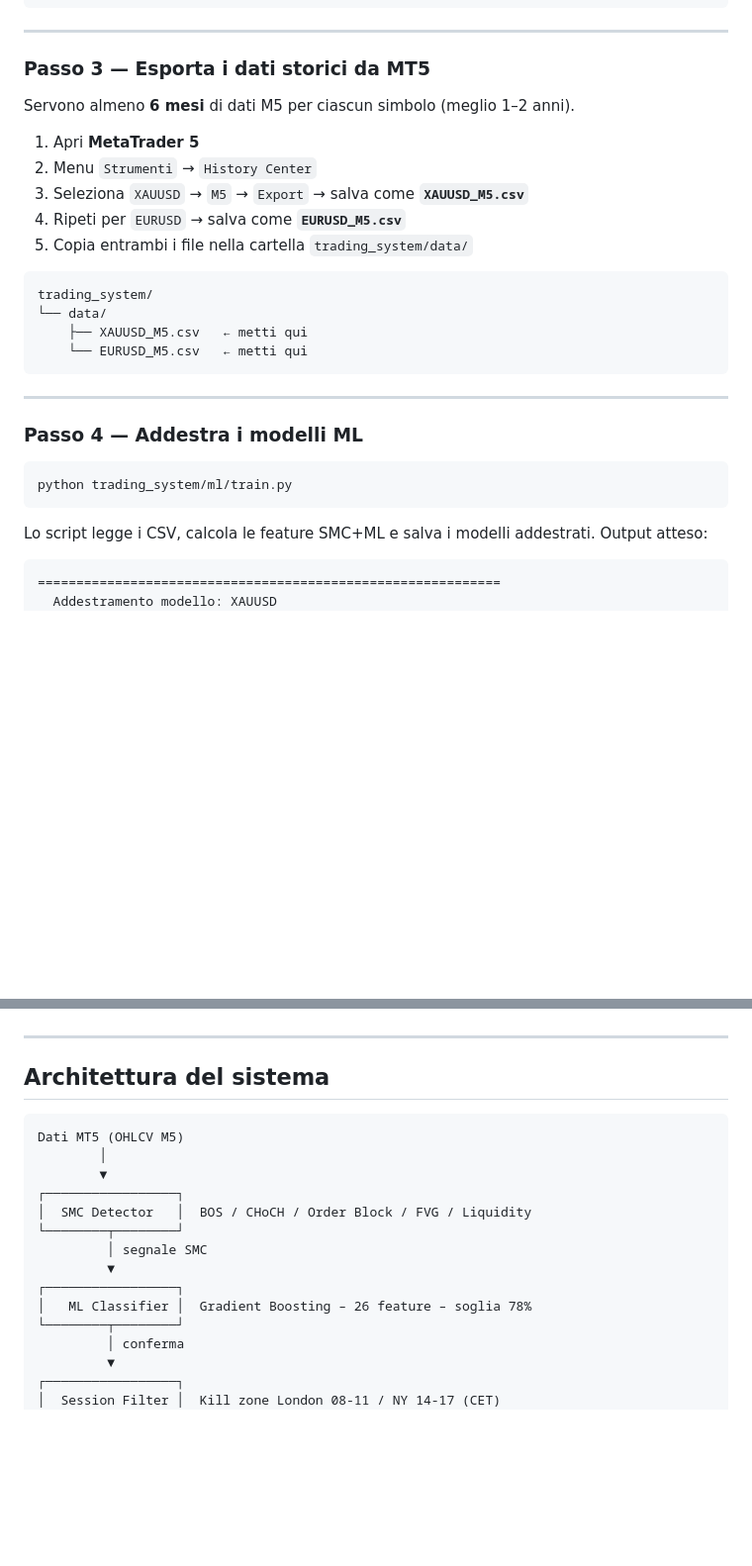
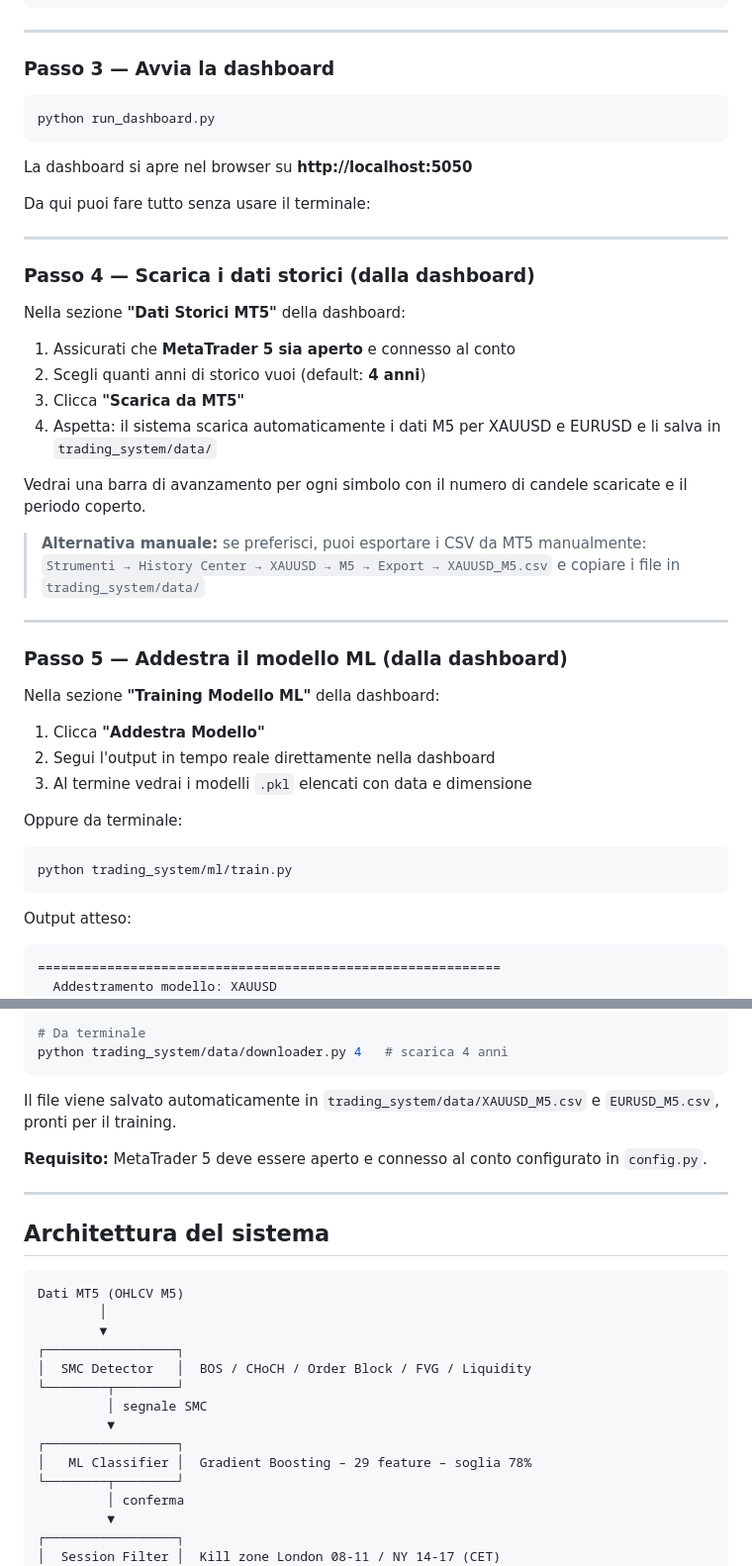
Before and after one commit to raffaele1991/Raffaele-Devita, a Markdown page: README.md, 2 parts joined by grey strips. Shown at 99% size. Drawn GitHub-style; blank space fills up the shorter version.

````diff
--- a/README.md
+++ b/README.md
@@ -29,32 +29,49 @@ MT5_SERVER   = "FTMO-Demo"   # nome server visibile nel login MT5
 
 ---
 
-### Passo 3 — Esporta i dati storici da MT5
+### Passo 3 — Avvia la dashboard
 
-Servono almeno **6 mesi** di dati M5 per ciascun simbolo (meglio 1–2 anni).
+```bash
+python run_dashboard.py
+```
 
-1. Apri **MetaTrader 5**
-2. Menu `Strumenti` → `History Center`
-3. Seleziona `XAUUSD` → `M5` → `Export` → salva come **`XAUUSD_M5.csv`**
-4. Ripeti per `EURUSD` → salva come **`EURUSD_M5.csv`**
-5. Copia entrambi i file nella cartella `trading_system/data/`
+La dashboard si apre nel browser su **http://localhost:5050**
 
-```
-trading_system/
-└── data/
-    ├── XAUUSD_M5.csv   ← metti qui
-    └── EURUSD_M5.csv   ← metti qui
-```
+Da qui puoi fare tutto senza usare il terminale:
 
 ---
 
-### Passo 4 — Addestra i modelli ML
+### Passo 4 — Scarica i dati storici (dalla dashboard)
+
+Nella sezione **"Dati Storici MT5"** della dashboard:
+
+1. Assicurati che **MetaTrader 5 sia aperto** e connesso al conto
+2. Scegli quanti anni di storico vuoi (default: **4 anni**)
+3. Clicca **"Scarica da MT5"**
+4. Aspetta: il sistema scarica automaticamente i dati M5 per XAUUSD e EURUSD e li salva in `trading_system/data/`
+
+Vedrai una barra di avanzamento per ogni simbolo con il numero di candele scaricate e il periodo coperto.
+
+> **Alternativa manuale:** se preferisci, puoi esportare i CSV da MT5 manualmente:
+> `Strumenti → History Center → XAUUSD → M5 → Export → XAUUSD_M5.csv`
+> e copiare i file in `trading_system/data/`
+
+---
+
+### Passo 5 — Addestra il modello ML (dalla dashboard)
+
+Nella sezione **"Training Modello ML"** della dashboard:
+
+1. Clicca **"Addestra Modello"**
+2. Segui l'output in tempo reale direttamente nella dashboard
+3. Al termine vedrai i modelli `.pkl` elencati con data e dimensione
+
+Oppure da terminale:
 
 ```bash
 python trading_system/ml/train.py
 ```
 
-Lo script legge i CSV, calcola le feature SMC+ML e salva i modelli addestrati.
 Output atteso:
 
 ```
@@ -111,3 +165,11 @@ La dashboard mostra in tempo reale:
+```bash
+# Da terminale
+python trading_system/data/downloader.py 4   # scarica 4 anni
+```
+
+Il file viene salvato automaticamente in `trading_system/data/XAUUSD_M5.csv` e `EURUSD_M5.csv`, pronti per il training.
+
+**Requisito:** MetaTrader 5 deve essere aperto e connesso al conto configurato in `config.py`.
 
 ---
 
@@ -123,7 +185,7 @@ Dati MT5 (OHLCV M5)
          │ segnale SMC
          ▼
 ┌─────────────────┐
-│   ML Classifier │  Gradient Boosting – 26 feature – soglia 78%
+│   ML Classifier │  Gradient Boosting – 29 feature – soglia 78%
 └────────┬────────┘
          │ conferma
          ▼
````
Also changed, not shown: other parts of README.md (+101 -27 lines).
